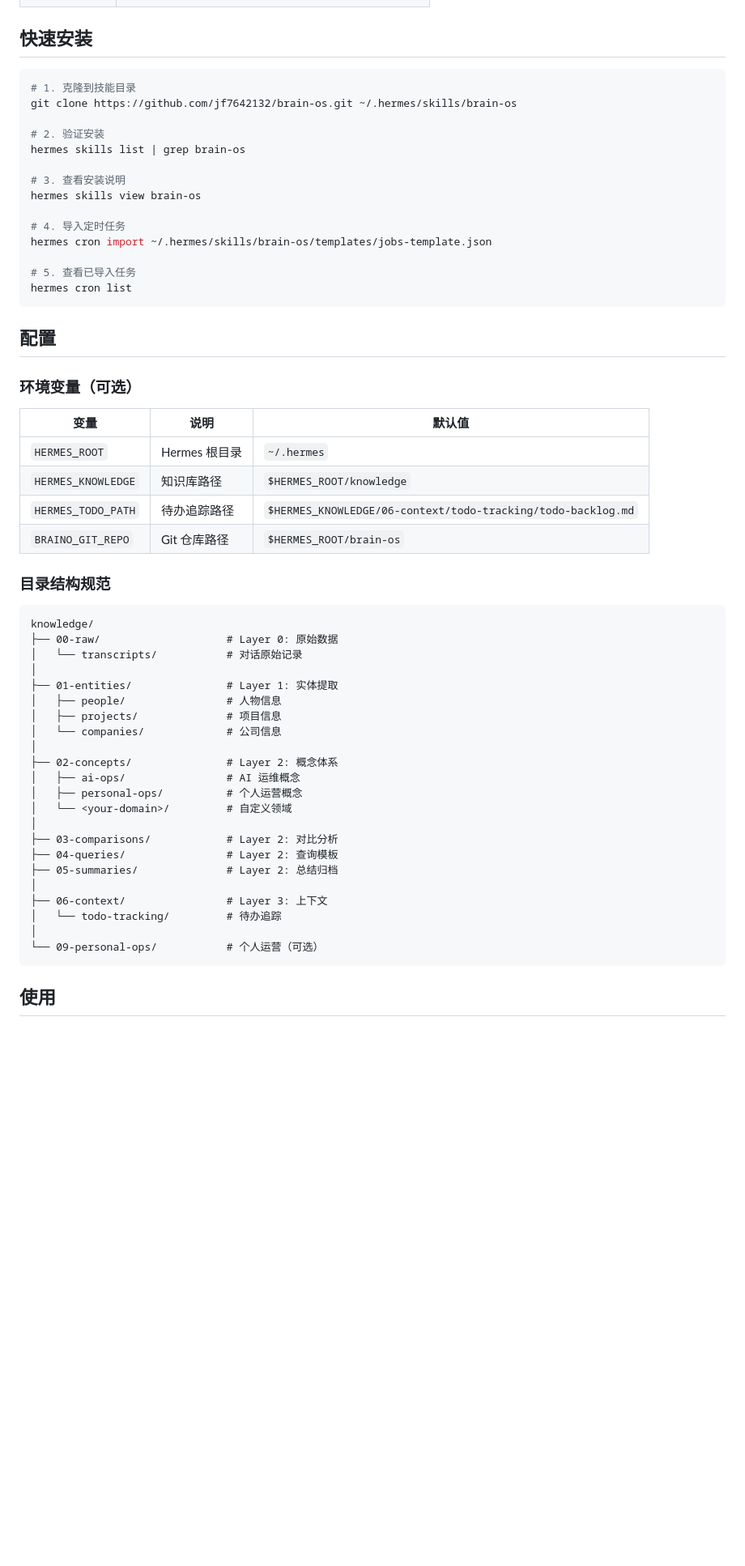
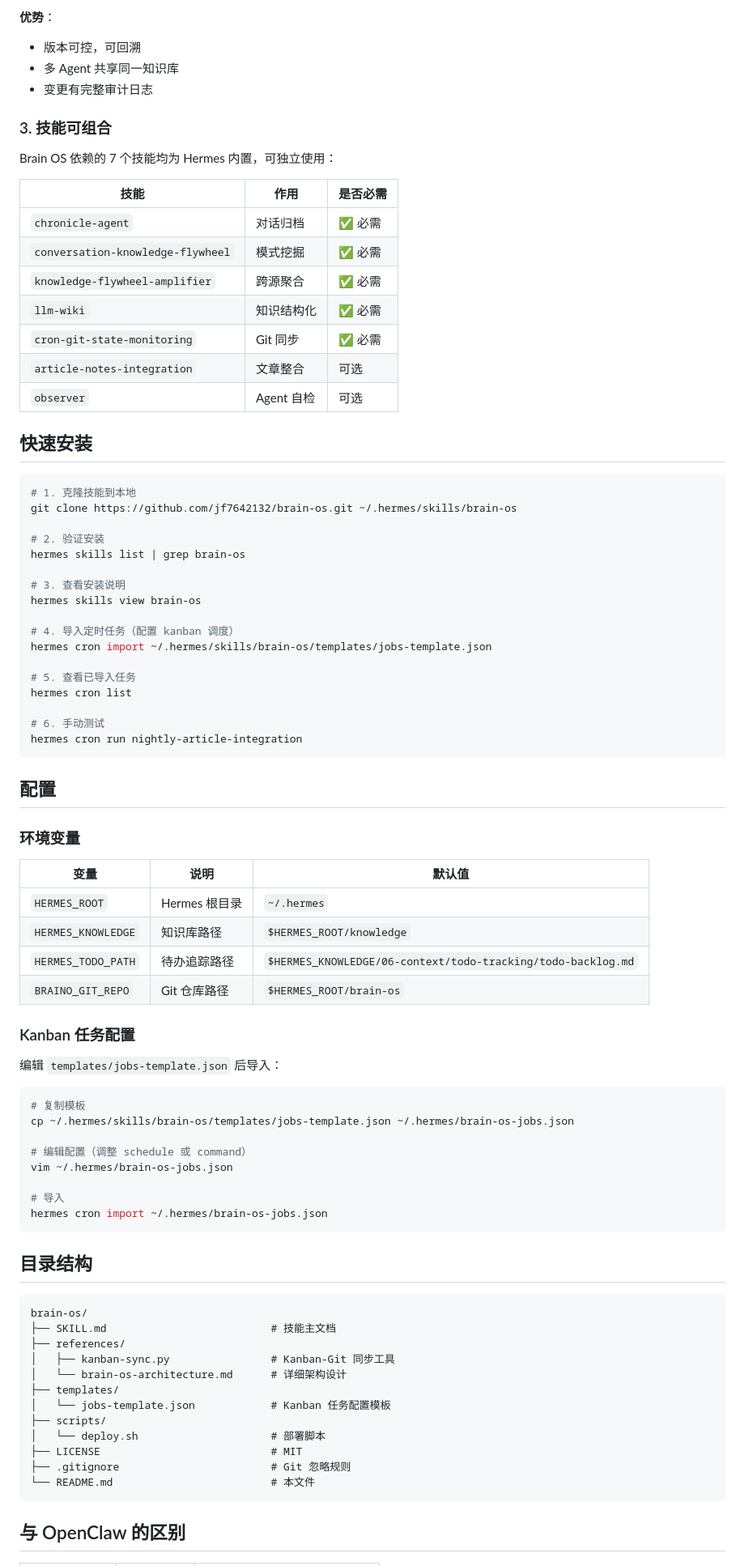
Before and after one commit to jf7642132/brain-os, a Markdown page: README.md, the part around one of its changes. Shown at 81% size. Drawn GitHub-style; blank space fills up the shorter version.

Commit message:
docs: add complete README with kanban-driven architecture

````diff
--- a/README.md
+++ b/README.md
@@ -89,8 +179,26 @@ Brain OS 的工作流由 7 个 Hermes 内置技能协同完成，形成一个**
+**优势**：
+- 版本可控，可回溯
+- 多 Agent 共享同一知识库
+- 变更有完整审计日志
+
+### 3. 技能可组合
+
+Brain OS 依赖的 7 个技能均为 Hermes 内置，可独立使用：
+
+| 技能 | 作用 | 是否必需 |
+|------|------|----------|
+| `chronicle-agent` | 对话归档 | ✅ 必需 |
+| `conversation-knowledge-flywheel` | 模式挖掘 | ✅ 必需 |
+| `knowledge-flywheel-amplifier` | 跨源聚合 | ✅ 必需 |
+| `llm-wiki` | 知识结构化 | ✅ 必需 |
+| `cron-git-state-monitoring` | Git 同步 | ✅ 必需 |
+| `article-notes-integration` | 文章整合 | 可选 |
+| `observer` | Agent 自检 | 可选 |
 
 ## 快速安装
 
 ```bash
-# 1. 克隆到技能目录
+# 1. 克隆技能到本地
 git clone https://github.com/jf7642132/brain-os.git ~/.hermes/skills/brain-os
 
 # 2. 验证安装
@@ -99,16 +207,19 @@ hermes skills list | grep brain-os
 # 3. 查看安装说明
 hermes skills view brain-os
 
-# 4. 导入定时任务
+# 4. 导入定时任务（配置 kanban 调度）
 hermes cron import ~/.hermes/skills/brain-os/templates/jobs-template.json
 
 # 5. 查看已导入任务
 hermes cron list
+
+# 6. 手动测试
+hermes cron run nightly-article-integration
 ```
 
 ## 配置
 
-### 环境变量（可选）
+### 环境变量
 
 | 变量 | 说明 | 默认值 |
 |------|------|--------|
@@ -117,32 +228,37 @@ hermes cron list
 | `HERMES_TODO_PATH` | 待办追踪路径 | `$HERMES_KNOWLEDGE/06-context/todo-tracking/todo-backlog.md` |
 | `BRAINO_GIT_REPO` | Git 仓库路径 | `$HERMES_ROOT/brain-os` |
 
-### 目录结构规范
+### Kanban 任务配置
+
+编辑 `templates/jobs-template.json` 后导入：
+
+```bash
+# 复制模板
+cp ~/.hermes/skills/brain-os/templates/jobs-template.json ~/.hermes/brain-os-jobs.json
+
+# 编辑配置（调整 schedule 或 command）
+vim ~/.hermes/brain-os-jobs.json
+
+# 导入
+hermes cron import ~/.hermes/brain-os-jobs.json
+```
+
+## 目录结构
 
 ```
-knowledge/
-├── 00-raw/                    # Layer 0: 原始数据
-│   └── transcripts/           # 对话原始记录
-│
-├── 01-entities/               # Layer 1: 实体提取
-│   ├── people/                # 人物信息
-│   ├── projects/              # 项目信息
-│   └── companies/             # 公司信息
-│
-├── 02-concepts/               # Layer 2: 概念体系
-│   ├── ai-ops/                # AI 运维概念
-│   ├── personal-ops/          # 个人运营概念
-│   └── <your-domain>/         # 自定义领域
-│
-├── 03-comparisons/            # Layer 2: 对比分析
-├── 04-queries/                # Layer 2: 查询模板
-├── 05-summaries/              # Layer 2: 总结归档
-│
-├── 06-context/                # Layer 3: 上下文
-│   └── todo-tracking/         # 待办追踪
-│
-└── 09-personal-ops/           # 个人运营（可选）
+brain-os/
+├── SKILL.md                          # 技能主文档
+├── references/
+│   ├── kanban-sync.py                # Kanban-Git 同步工具
+│   └── brain-os-architecture.md      # 详细架构设计
+├── templates/
+│   └── jobs-template.json            # Kanban 任务配置模板
+├── scripts/
+│   └── deploy.sh                     # 部署脚本
+├── LICENSE                           # MIT
+├── .gitignore                        # Git 忽略规则
+└── README.md                         # 本文件
 ```
 
-## 使用
+## 与 OpenClaw 的区别
 
````
Also changed, not shown: other parts of README.md (+172 -125 lines).
